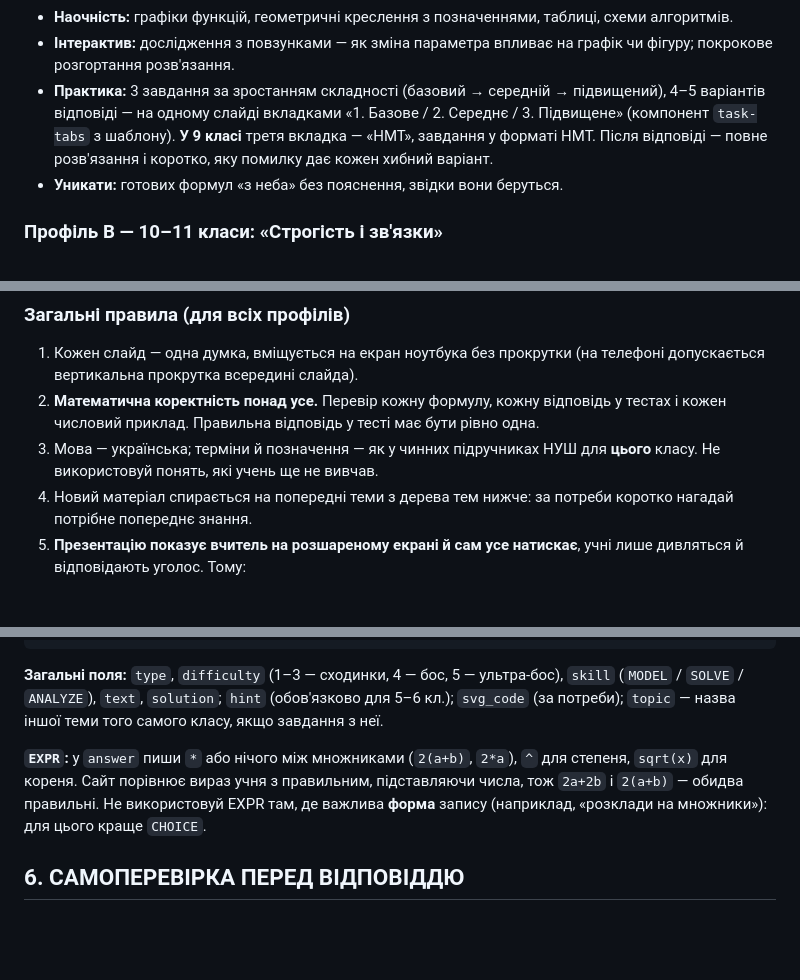
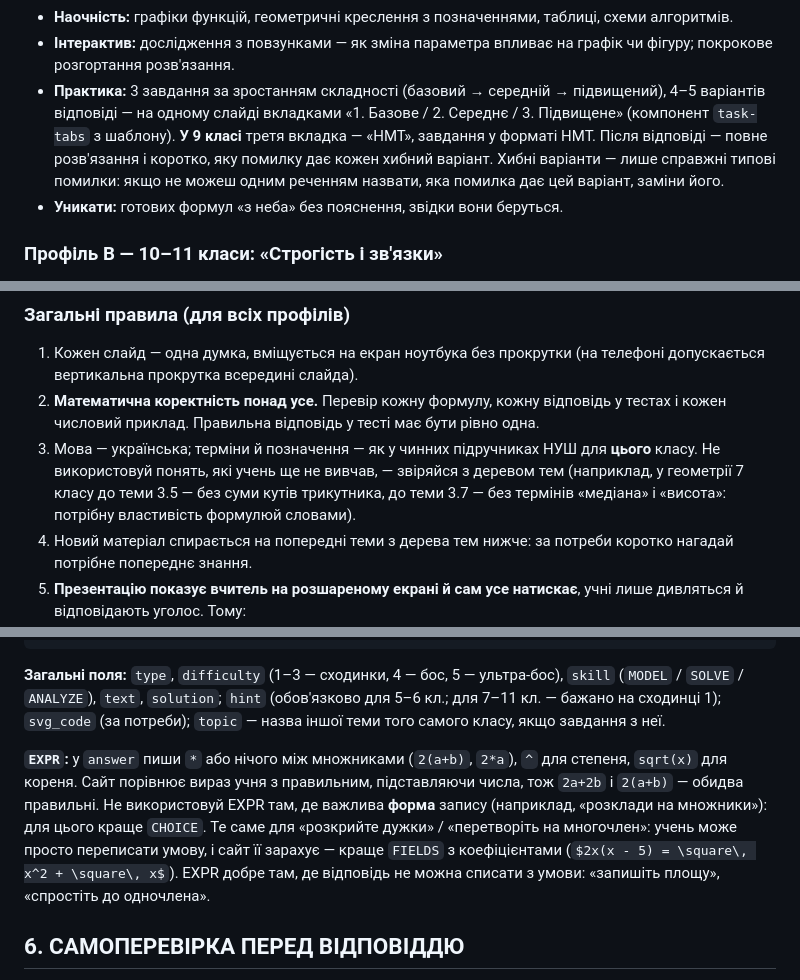
Before and after one commit to vanichelllo/do_kvadratu_pl, a Markdown page: docs/lesson_prompt.md, 3 parts joined by grey strips. Rendered like a GitHub page; blank space fills up the shorter version.

````diff
--- a/docs/lesson_prompt.md
+++ b/docs/lesson_prompt.md
@@ -82,7 +82,7 @@
 - **Числа і контексти:** цілі, раціональні, прості ірраціональні (з 8 класу), змішувати прикладні й «чисто математичні» задачі.
 - **Наочність:** графіки функцій, геометричні креслення з позначеннями, таблиці, схеми алгоритмів.
 - **Інтерактив:** дослідження з повзунками — як зміна параметра впливає на графік чи фігуру; покрокове розгортання розв'язання.
-- **Практика:** 3 завдання за зростанням складності (базовий → середній → підвищений), 4–5 варіантів відповіді — на одному слайді вкладками «1. Базове / 2. Середнє / 3. Підвищене» (компонент `task-tabs` з шаблону). **У 9 класі** третя вкладка — «НМТ», завдання у форматі НМТ. Після відповіді — повне розв'язання і коротко, яку помилку дає кожен хибний варіант.
+- **Практика:** 3 завдання за зростанням складності (базовий → середній → підвищений), 4–5 варіантів відповіді — на одному слайді вкладками «1. Базове / 2. Середнє / 3. Підвищене» (компонент `task-tabs` з шаблону). **У 9 класі** третя вкладка — «НМТ», завдання у форматі НМТ. Після відповіді — повне розв'язання і коротко, яку помилку дає кожен хибний варіант. Хибні варіанти — лише справжні типові помилки: якщо не можеш одним реченням назвати, яка помилка дає цей варіант, заміни його.
 - **Уникати:** готових формул «з неба» без пояснення, звідки вони беруться.
 
 ### Профіль В — 10–11 класи: «Строгість і зв'язки»
@@ -131,7 +131,7 @@
 
 1. Кожен слайд — одна думка, вміщується на екран ноутбука без прокрутки (на телефоні допускається вертикальна прокрутка всередині слайда).
 2. **Математична коректність понад усе.** Перевір кожну формулу, кожну відповідь у тестах і кожен числовий приклад. Правильна відповідь у тесті має бути рівно одна.
-3. Мова — українська; терміни й позначення — як у чинних підручниках НУШ для **цього** класу. Не використовуй понять, які учень ще не вивчав.
+3. Мова — українська; терміни й позначення — як у чинних підручниках НУШ для **цього** класу. Не використовуй понять, які учень ще не вивчав, — звіряйся з деревом тем (наприклад, у геометрії 7 класу до теми 3.5 — без суми кутів трикутника, до теми 3.7 — без термінів «медіана» і «висота»: потрібну властивість формулюй словами).
 4. Новий матеріал спирається на попередні теми з дерева тем нижче: за потреби коротко нагадай потрібне попереднє знання.
 5. **Презентацію показує вчитель на розшареному екрані й сам усе натискає**, учні лише дивляться й відповідають уголос. Тому:
    - інтерактив — великі кнопки й повзунки, керовані мишею; нічого лише на наведення (hover) чи жести;
@@ -644,9 +646,9 @@ TASKS = [
 ]
 ```
 
-**Загальні поля:** `type`, `difficulty` (1–3 — сходинки, 4 — бос, 5 — ультра-бос), `skill` (`MODEL` / `SOLVE` / `ANALYZE`), `text`, `solution`; `hint` (обов'язково для 5–6 кл.); `svg_code` (за потреби); `topic` — назва іншої теми того самого класу, якщо завдання з неї.
+**Загальні поля:** `type`, `difficulty` (1–3 — сходинки, 4 — бос, 5 — ультра-бос), `skill` (`MODEL` / `SOLVE` / `ANALYZE`), `text`, `solution`; `hint` (обов'язково для 5–6 кл.; для 7–11 кл. — бажано на сходинці 1); `svg_code` (за потреби); `topic` — назва іншої теми того самого класу, якщо завдання з неї.
 
-**`EXPR`:** у `answer` пиши `*` або нічого між множниками (`2(a+b)`, `2*a`), `^` для степеня, `sqrt(x)` для кореня. Сайт порівнює вираз учня з правильним, підставляючи числа, тож `2a+2b` і `2(a+b)` — обидва правильні. Не використовуй EXPR там, де важлива **форма** запису (наприклад, «розклади на множники»): для цього краще `CHOICE`.
+**`EXPR`:** у `answer` пиши `*` або нічого між множниками (`2(a+b)`, `2*a`), `^` для степеня, `sqrt(x)` для кореня. Сайт порівнює вираз учня з правильним, підставляючи числа, тож `2a+2b` і `2(a+b)` — обидва правильні. Не використовуй EXPR там, де важлива **форма** запису (наприклад, «розклади на множники»): для цього краще `CHOICE`. Те саме для «розкрийте дужки» / «перетворіть на многочлен»: учень може просто переписати умову, і сайт її зарахує — краще `FIELDS` з коефіцієнтами (`$2x(x - 5) = \square\, x^2 + \square\, x$`). EXPR добре там, де відповідь не можна списати з умови: «запишіть площу», «спростіть до одночлена».
 
 ## 6. САМОПЕРЕВІРКА ПЕРЕД ВІДПОВІДДЮ
 
````
Also changed, not shown: other parts of docs/lesson_prompt.md (+5 -3 lines), docs/bank_prompt.md (+5 -3 lines), docs/html_prompt.md (+4 -4 lines).
